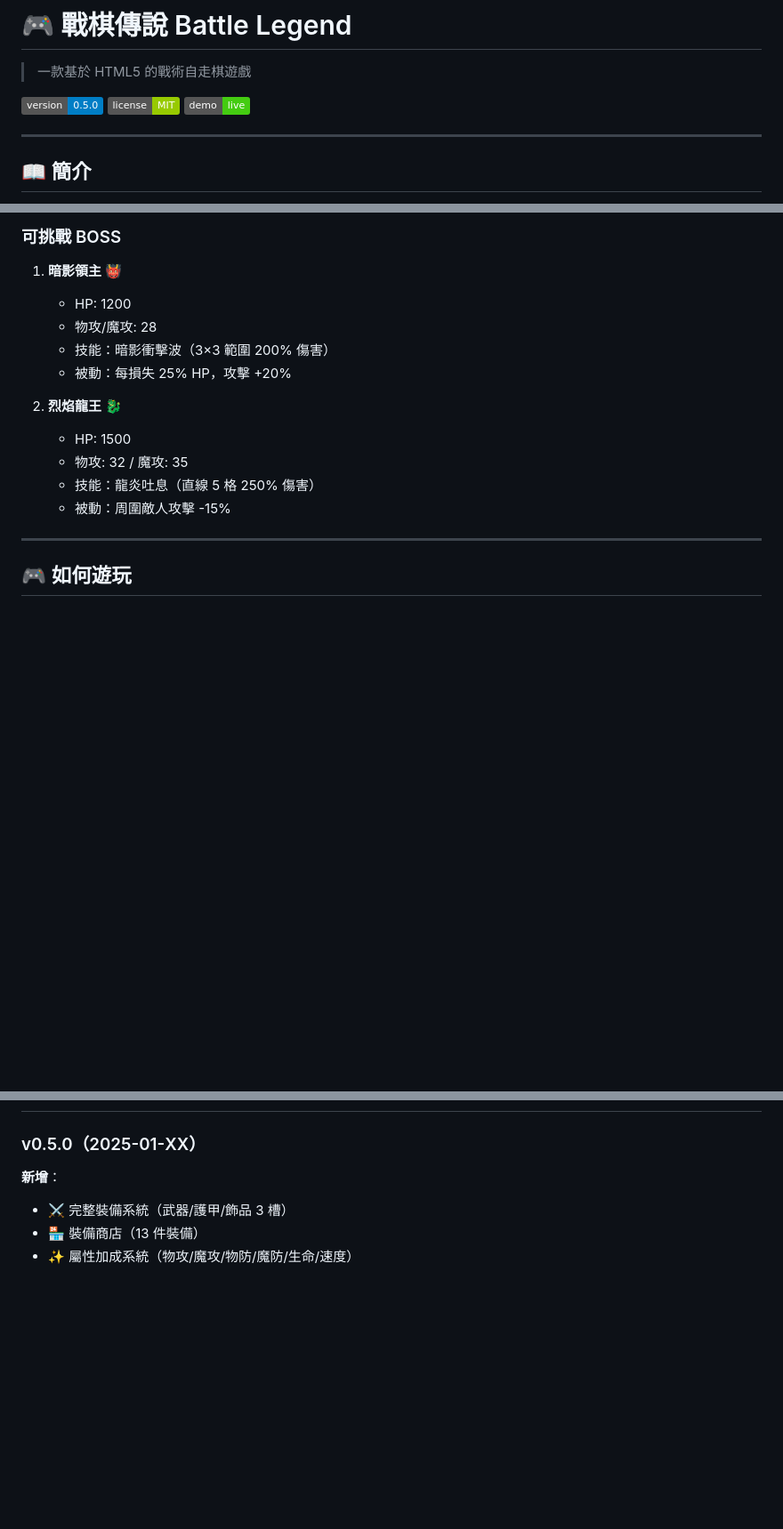
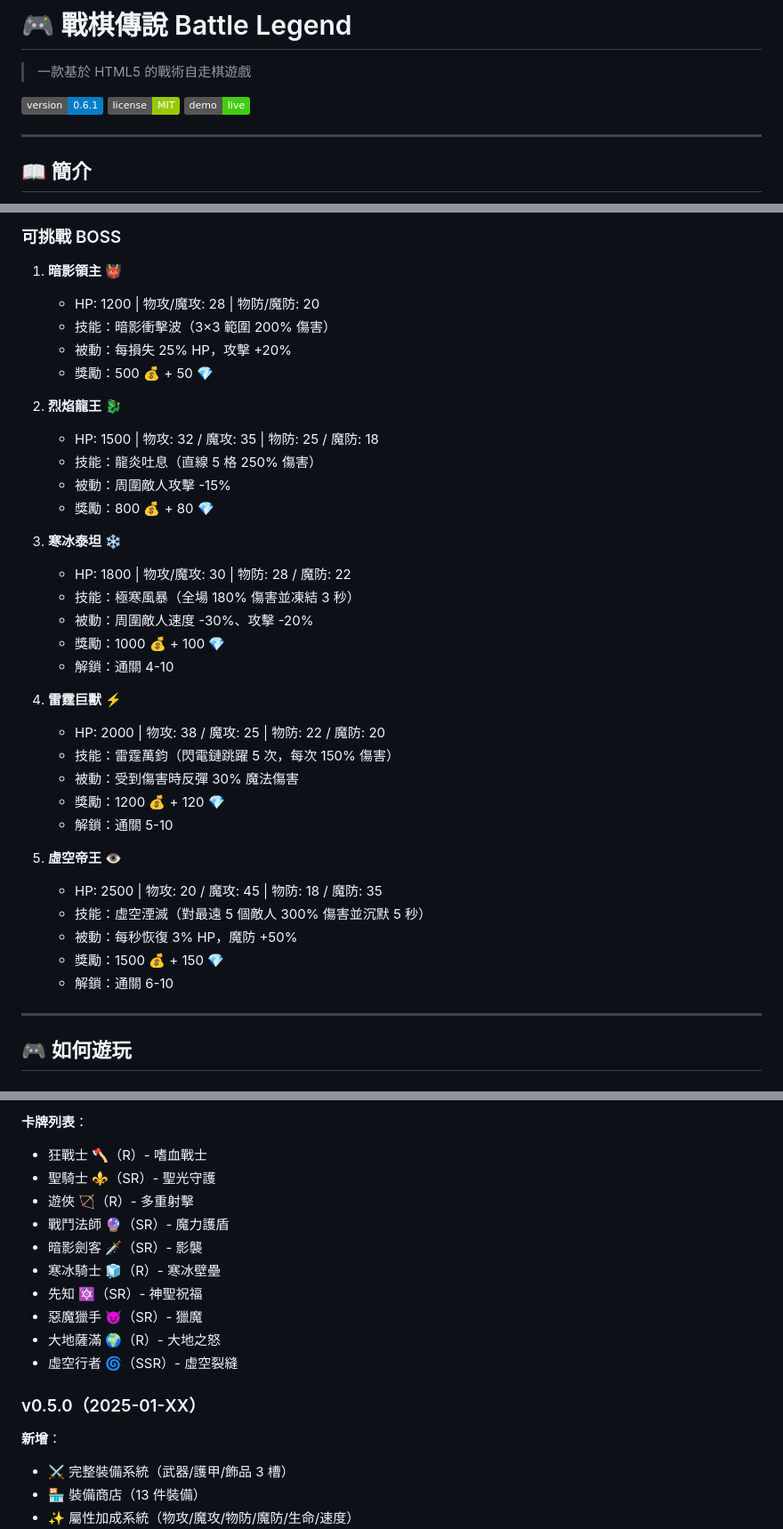
Before and after one commit to gxben0117-collab/battle-legend, a Markdown page: README.md, 3 parts joined by grey strips. Shown at 89% size. Drawn GitHub-style; badges without logos; blank space fills up the shorter version.

```diff
--- a/README.md
+++ b/README.md
@@ -2,7 +2,7 @@
 
 > 一款基於 HTML5 的戰術自走棋遊戲
 
-[![Version](https://img.shields.io/badge/version-0.5.0-blue.svg)](https://github.com/gxben0117-collab/battle-legend)
+[![Version](https://img.shields.io/badge/version-0.6.1-blue.svg)](https://github.com/gxben0117-collab/battle-legend)
 [![License](https://img.shields.io/badge/license-MIT-green.svg)](LICENSE)
 [![Live Demo](https://img.shields.io/badge/demo-live-brightgreen.svg)](https://gxben0117-collab.github.io/battle-legend)
 
@@ -108,16 +108,37 @@
 ### 可挑戰 BOSS
 
 1. **暗影領主** 👹
-   - HP: 1200
-   - 物攻/魔攻: 28
+   - HP: 1200 | 物攻/魔攻: 28 | 物防/魔防: 20
    - 技能：暗影衝擊波（3×3 範圍 200% 傷害）
    - 被動：每損失 25% HP，攻擊 +20%
+   - 獎勵：500 💰 + 50 💎
 
 2. **烈焰龍王** 🐉
-   - HP: 1500
-   - 物攻: 32 / 魔攻: 35
+   - HP: 1500 | 物攻: 32 / 魔攻: 35 | 物防: 25 / 魔防: 18
    - 技能：龍炎吐息（直線 5 格 250% 傷害）
    - 被動：周圍敵人攻擊 -15%
+   - 獎勵：800 💰 + 80 💎
+
+3. **寒冰泰坦** ❄️
+   - HP: 1800 | 物攻/魔攻: 30 | 物防: 28 / 魔防: 22
+   - 技能：極寒風暴（全場 180% 傷害並凍結 3 秒）
+   - 被動：周圍敵人速度 -30%、攻擊 -20%
+   - 獎勵：1000 💰 + 100 💎
+   - 解鎖：通關 4-10
+
+4. **雷霆巨獸** ⚡
+   - HP: 2000 | 物攻: 38 / 魔攻: 25 | 物防: 22 / 魔防: 20
+   - 技能：雷霆萬鈞（閃電鏈跳躍 5 次，每次 150% 傷害）
+   - 被動：受到傷害時反彈 30% 魔法傷害
+   - 獎勵：1200 💰 + 120 💎
+   - 解鎖：通關 5-10
+
+5. **虛空帝王** 👁️
+   - HP: 2500 | 物攻: 20 / 魔攻: 45 | 物防: 18 / 魔防: 35
+   - 技能：虛空湮滅（對最遠 5 個敵人 300% 傷害並沉默 5 秒）
+   - 被動：每秒恢復 3% HP，魔防 +50%
+   - 獎勵：1500 💰 + 150 💎
+   - 解鎖：通關 6-10
 
 ---
 
@@ -213,3 +252,14 @@
+**卡牌列表**：
+- 狂戰士 🪓（R）- 嗜血戰士
+- 聖騎士 ⚜️（SR）- 聖光守護
+- 遊俠 🏹（R）- 多重射擊
+- 戰鬥法師 🔮（SR）- 魔力護盾
+- 暗影劍客 🗡️（SR）- 影襲
+- 寒冰騎士 🧊（R）- 寒冰壁壘
+- 先知 🔯（SR）- 神聖祝福
+- 惡魔獵手 😈（SR）- 獵魔
+- 大地薩滿 🌍（R）- 大地之怒
+- 虛空行者 🌀（SSR）- 虛空裂縫
 
 ### v0.5.0（2025-01-XX）
 
```
Also changed, not shown: other parts of README.md (+34 -16 lines), GAME_SPEC.md (added, +411 -0 lines).
